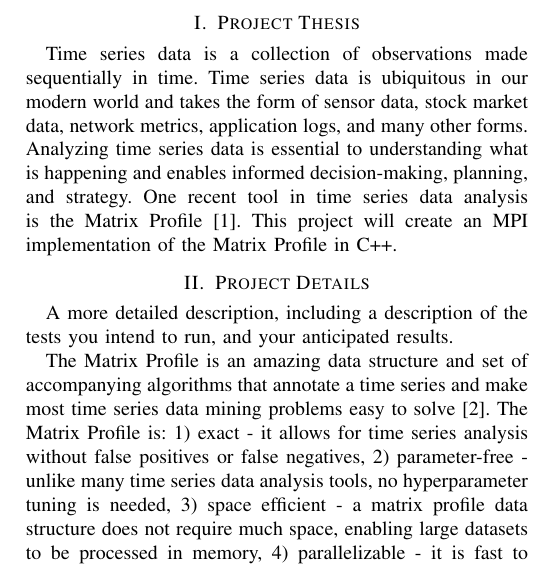
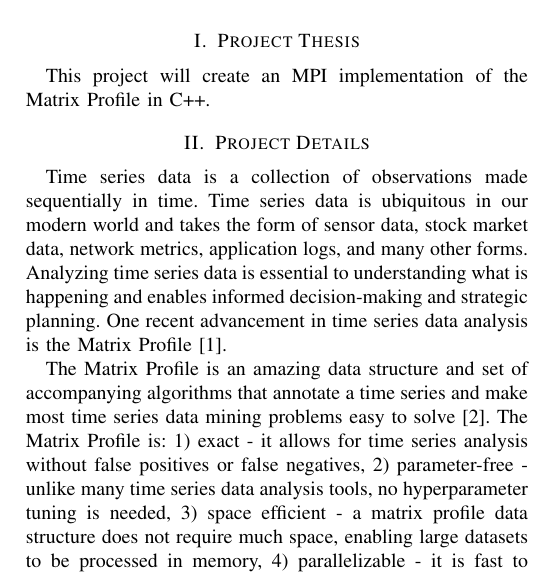
Before and after one commit to rmcnew/Parallel_Matrix_Profile, a LaTeX paper (proposal/Group_010_Proposal.tex): part of one column of page 1 of 2, cut so that both start at the same text. Compiled offline with pdfLaTeX.

Commit message:
Revisions from Brody's feedback

```diff
--- a/proposal/Group_010_Proposal.tex
+++ b/proposal/Group_010_Proposal.tex
@@ -21,11 +21,10 @@
 %\end{IEEEkeywords}
 
 \section{Project Thesis}
-Time series data is a collection of observations made sequentially in time.  Time series data is ubiquitous in our modern world and takes the form of sensor data, stock market data, network metrics, application logs, and many other forms.  Analyzing time series data is essential to understanding what is happening and enables informed decision-making, planning, and strategy.  One recent tool in time series data analysis is the Matrix Profile \cite{MatrixProfile1}. This project will create an MPI implementation of the Matrix Profile in C++.
-
+This project will create an MPI implementation of the Matrix Profile in C++.
 
 \section{Project Details}
-A more detailed description, including a description of the tests you intend to run, and your anticipated results.
+Time series data is a collection of observations made sequentially in time.  Time series data is ubiquitous in our modern world and takes the form of sensor data, stock market data, network metrics, application logs, and many other forms.  Analyzing time series data is essential to understanding what is happening and enables informed decision-making and strategic planning.  One recent advancement in time series data analysis is the Matrix Profile \cite{MatrixProfile1}.
 
 The Matrix Profile is an amazing data structure and set of accompanying algorithms that annotate a time series and make most time series data mining problems easy to solve \cite{MatrixProfile2}. The Matrix Profile is:  1) exact - it allows for time series analysis without false positives or false negatives, 2) parameter-free - unlike many time series data analysis tools, no hyperparameter tuning is needed, 3) space efficient - a matrix profile data structure does not require much space, enabling large datasets to be processed in memory, 4) parallelizable - it is fast to compute on modern hardware, and 5) simple - it is easy to use and fairly easy to understand \cite{Keogh}.
 
```
